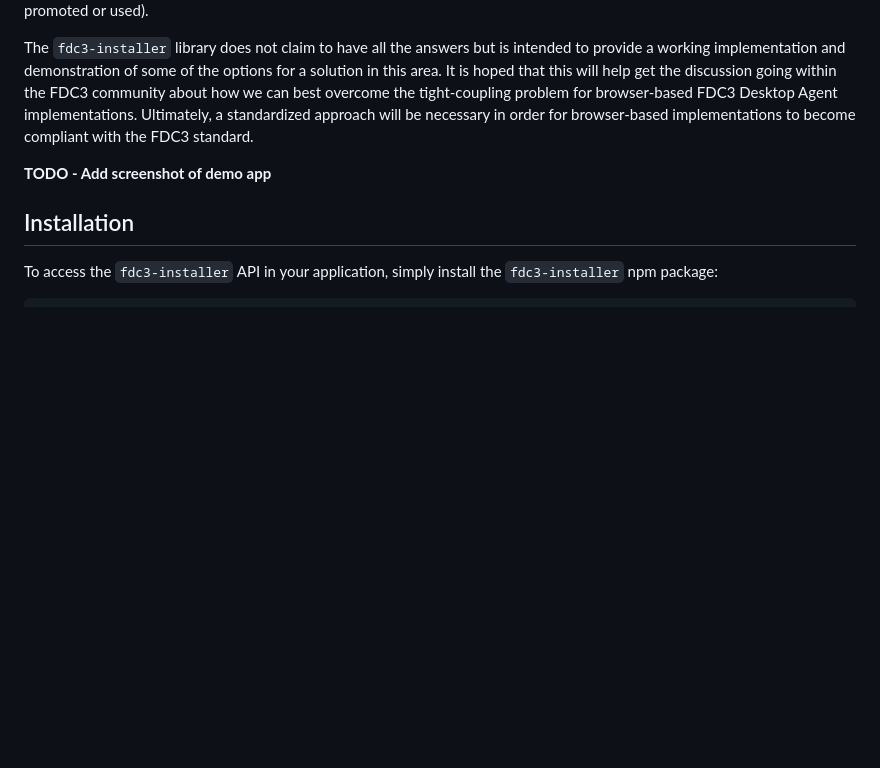
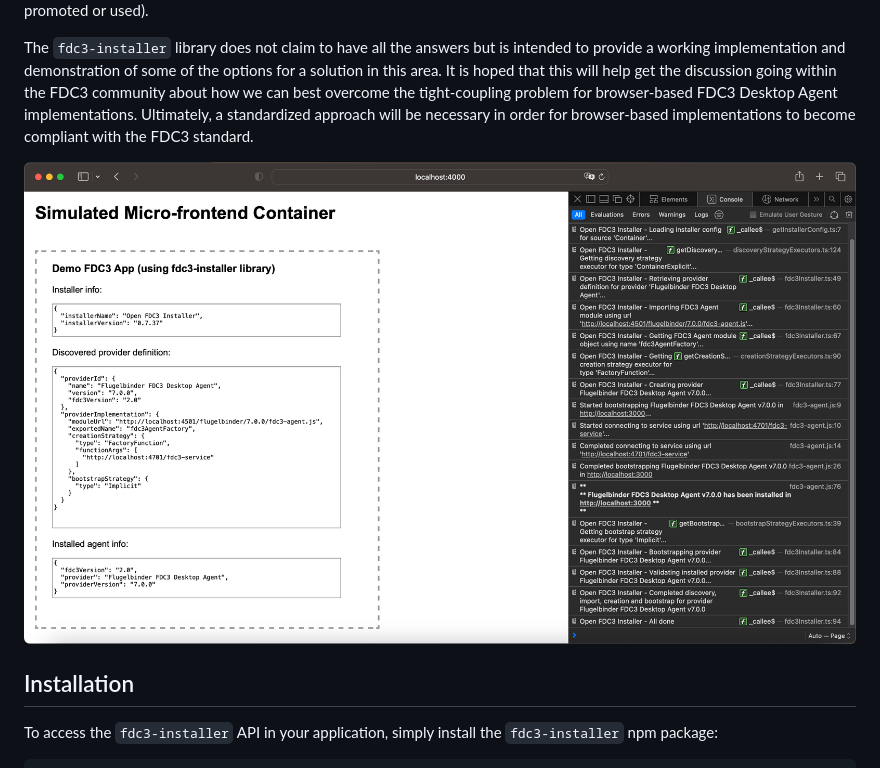
Before and after one commit to novavi/fdc3-installer, a Markdown page: README.md, the part around the change. Drawn GitHub-style; pictures changed too: demo-app-screenshot.png (added); blank space fills up the shorter version.

Commit message:
Added screenshot of demo app to README.

```diff
--- a/README.md
+++ b/README.md
@@ -19,7 +19,7 @@ Up until now, this has typically led to an undesirable build-time tight-coupling
 
 The `fdc3-installer` library does not claim to have all the answers but is intended to provide a working implementation and demonstration of some of the options for a solution in this area. It is hoped that this will help get the discussion going within the FDC3 community about how we can best overcome the tight-coupling problem for browser-based FDC3 Desktop Agent implementations. Ultimately, a standardized approach will be necessary in order for browser-based implementations to become compliant with the FDC3 standard.
 
-**TODO - Add screenshot of demo app**
+![Demo app screenshot](./demo-app-screenshot.png)
 
 
 ## Installation
```
Also changed, not shown: 1 other file.
